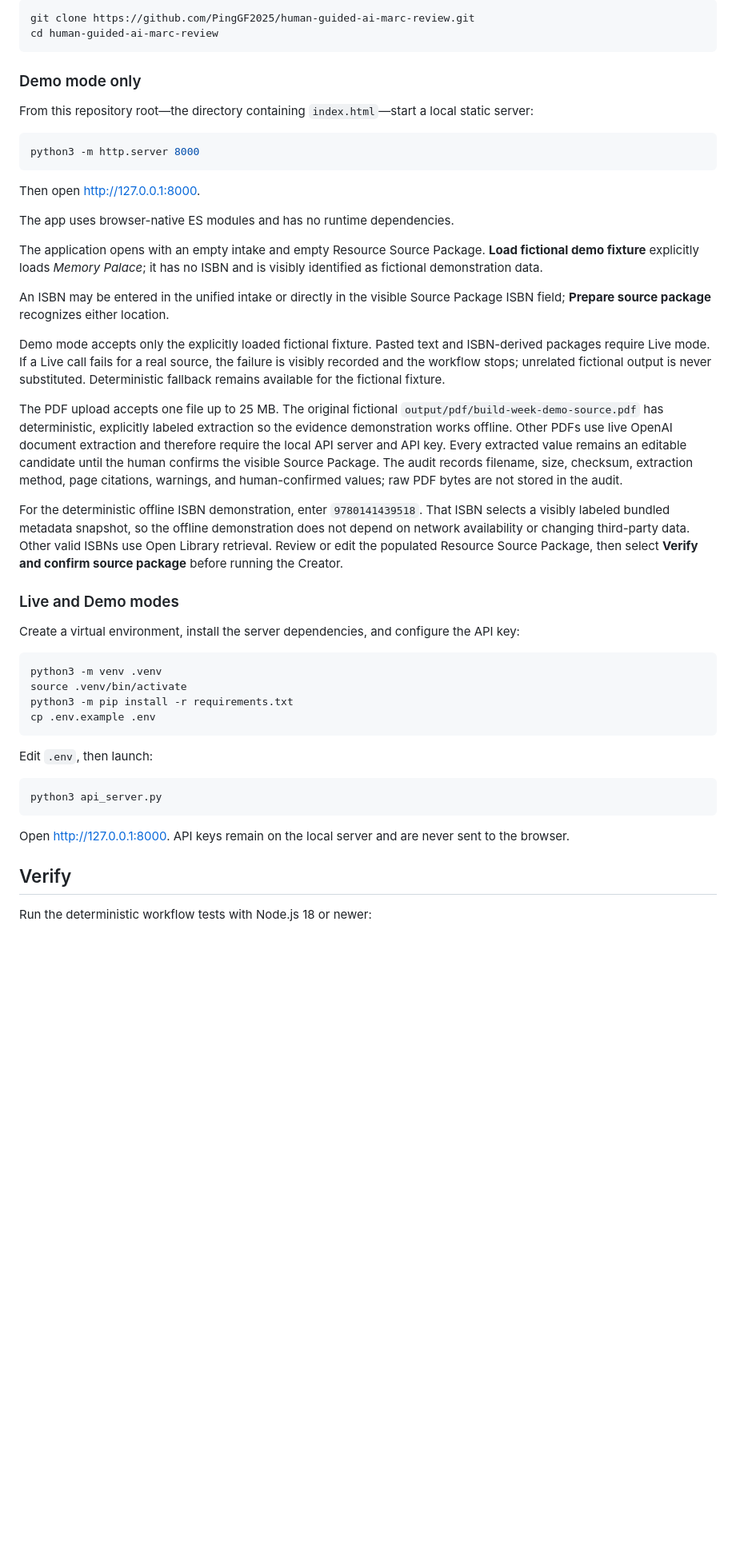
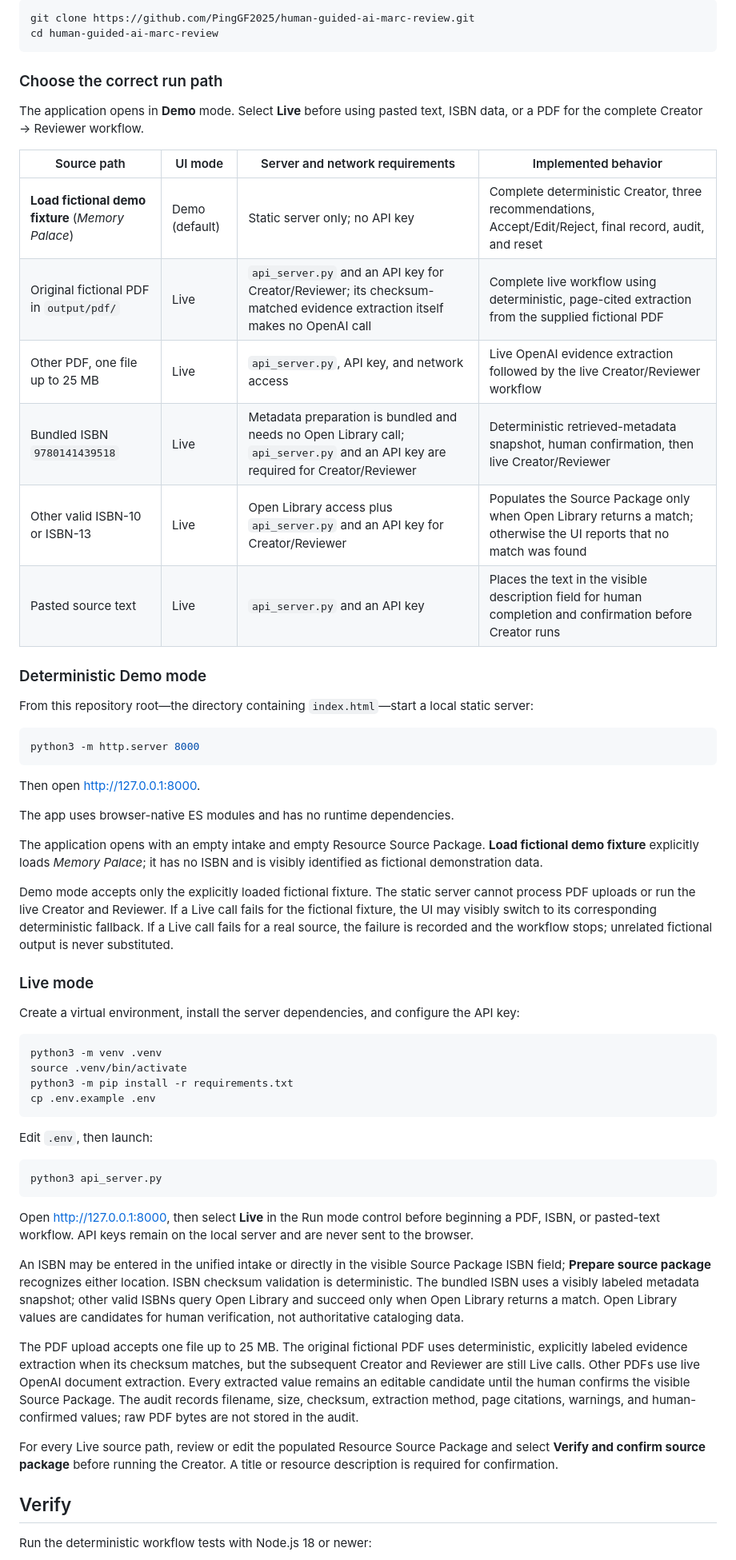
Before and after one commit to PingGF2025/human-guided-ai-marc-review, a Markdown page: README.md, the part around one of its changes. Shown at 80% size. Rendered like a GitHub page; blank space fills up the shorter version.

Commit message:
Align README with implemented run modes

````diff
--- a/README.md
+++ b/README.md
@@ -46,7 +46,20 @@ git clone https://github.com/PingGF2025/human-guided-ai-marc-review.git
 cd human-guided-ai-marc-review
 ```
 
-### Demo mode only
+### Choose the correct run path
+
+The application opens in **Demo** mode. Select **Live** before using pasted text, ISBN data, or a PDF for the complete Creator → Reviewer workflow.
+
+| Source path | UI mode | Server and network requirements | Implemented behavior |
+| --- | --- | --- | --- |
+| **Load fictional demo fixture** (*Memory Palace*) | Demo (default) | Static server only; no API key | Complete deterministic Creator, three recommendations, Accept/Edit/Reject, final record, audit, and reset |
+| Original fictional PDF in `output/pdf/` | Live | `api_server.py` and an API key for Creator/Reviewer; its checksum-matched evidence extraction itself makes no OpenAI call | Complete live workflow using deterministic, page-cited extraction from the supplied fictional PDF |
+| Other PDF, one file up to 25 MB | Live | `api_server.py`, API key, and network access | Live OpenAI evidence extraction followed by the live Creator/Reviewer workflow |
+| Bundled ISBN `9780141439518` | Live | Metadata preparation is bundled and needs no Open Library call; `api_server.py` and an API key are required for Creator/Reviewer | Deterministic retrieved-metadata snapshot, human confirmation, then live Creator/Reviewer |
+| Other valid ISBN-10 or ISBN-13 | Live | Open Library access plus `api_server.py` and an API key for Creator/Reviewer | Populates the Source Package only when Open Library returns a match; otherwise the UI reports that no match was found |
+| Pasted source text | Live | `api_server.py` and an API key | Places the text in the visible description field for human completion and confirmation before Creator runs |
+
+### Deterministic Demo mode
 
 From this repository root—the directory containing `index.html`—start a local static server:
 
@@ -60,15 +73,9 @@ The app uses browser-native ES modules and has no runtime dependencies.
 
 The application opens with an empty intake and empty Resource Source Package. **Load fictional demo fixture** explicitly loads *Memory Palace*; it has no ISBN and is visibly identified as fictional demonstration data.
 
-An ISBN may be entered in the unified intake or directly in the visible Source Package ISBN field; **Prepare source package** recognizes either location.
+Demo mode accepts only the explicitly loaded fictional fixture. The static server cannot process PDF uploads or run the live Creator and Reviewer. If a Live call fails for the fictional fixture, the UI may visibly switch to its corresponding deterministic fallback. If a Live call fails for a real source, the failure is recorded and the workflow stops; unrelated fictional output is never substituted.
 
-Demo mode accepts only the explicitly loaded fictional fixture. Pasted text and ISBN-derived packages require Live mode. If a Live call fails for a real source, the failure is visibly recorded and the workflow stops; unrelated fictional output is never substituted. Deterministic fallback remains available for the fictional fixture.
-
-The PDF upload accepts one file up to 25 MB. The original fictional `output/pdf/build-week-demo-source.pdf` has deterministic, explicitly labeled extraction so the evidence demonstration works offline. Other PDFs use live OpenAI document extraction and therefore require the local API server and API key. Every extracted value remains an editable candidate until the human confirms the visible Source Package. The audit records filename, size, checksum, extraction method, page citations, warnings, and human-confirmed values; raw PDF bytes are not stored in the audit.
-
-For the deterministic offline ISBN demonstration, enter `9780141439518`. That ISBN selects a visibly labeled bundled metadata snapshot, so the offline demonstration does not depend on network availability or changing third-party data. Other valid ISBNs use Open Library retrieval. Review or edit the populated Resource Source Package, then select **Verify and confirm source package** before running the Creator.
-
-### Live and Demo modes
+### Live mode
 
 Create a virtual environment, install the server dependencies, and configure the API key:
 
@@ -85,7 +92,13 @@ Edit `.env`, then launch:
 python3 api_server.py
 ```
 
-Open [http://127.0.0.1:8000](http://127.0.0.1:8000). API keys remain on the local server and are never sent to the browser.
+Open [http://127.0.0.1:8000](http://127.0.0.1:8000), then select **Live** in the Run mode control before beginning a PDF, ISBN, or pasted-text workflow. API keys remain on the local server and are never sent to the browser.
+
+An ISBN may be entered in the unified intake or directly in the visible Source Package ISBN field; **Prepare source package** recognizes either location. ISBN checksum validation is deterministic. The bundled ISBN uses a visibly labeled metadata snapshot; other valid ISBNs query Open Library and succeed only when Open Library returns a match. Open Library values are candidates for human verification, not authoritative cataloging data.
+
+The PDF upload accepts one file up to 25 MB. The original fictional PDF uses deterministic, explicitly labeled evidence extraction when its checksum matches, but the subsequent Creator and Reviewer are still Live calls. Other PDFs use live OpenAI document extraction. Every extracted value remains an editable candidate until the human confirms the visible Source Package. The audit records filename, size, checksum, extraction method, page citations, warnings, and human-confirmed values; raw PDF bytes are not stored in the audit.
+
+For every Live source path, review or edit the populated Resource Source Package and select **Verify and confirm source package** before running the Creator. A title or resource description is required for confirmation.
 
 ## Verify
 
````
Also changed, not shown: other parts of README.md (+3 -3 lines).
